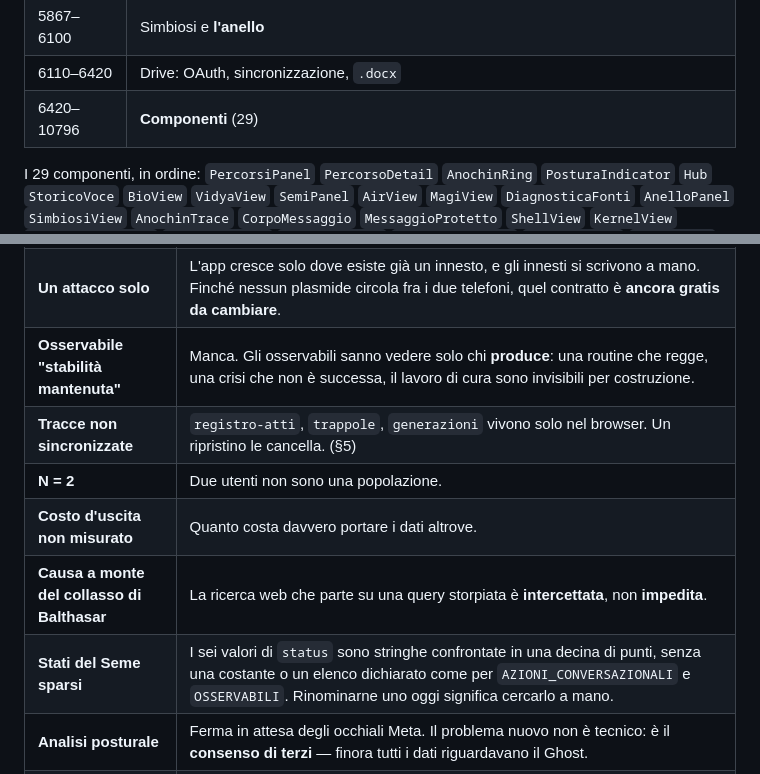
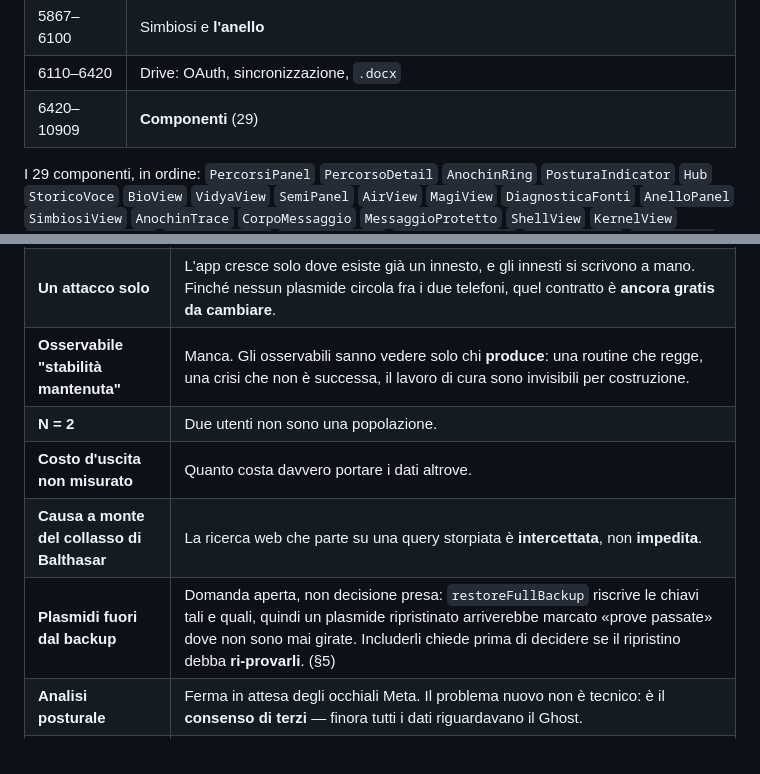
Before and after one commit to flavioalbarello/Resonance---pwa, a Markdown page: RAPPORTO_STATO_2026-09-07.md, 2 parts joined by grey strips. Rendered like a GitHub page.

```diff
--- a/RAPPORTO_STATO_2026-09-07.md
+++ b/RAPPORTO_STATO_2026-09-07.md
@@ -98,7 +98,7 @@ trova `app.js` in cache e i suoi import no, e l'app non si disegna affatto.
 | 5768–5880 | Percorsi (motore generico BIO/AIR/VIDYA) |
 | 5867–6100 | Simbiosi e **l'anello** |
 | 6110–6420 | Drive: OAuth, sincronizzazione, `.docx` |
-| 6420–10796 | **Componenti** (29) |
+| 6420–10909 | **Componenti** (29) |
 
 I 29 componenti, in ordine: `PercorsiPanel` `PercorsoDetail` `AnochinRing` `PosturaIndicator` `Hub`
 `StoricoVoce` `BioView` `VidyaView` `SemiPanel` `AirView` `MagiView` `DiagnosticaFonti` `AnelloPanel`
@@ -521,11 +528,10 @@ mano**: un costo inventato che si spaccia per reale è peggio di nessun dato.
 | **Origine periferica = 0** | Il tubo dei plasmidi ha motore e valvola, ma nessuno strumento è mai nato su un telefono vero. |
 | **Un attacco solo** | L'app cresce solo dove esiste già un innesto, e gli innesti si scrivono a mano. Finché nessun plasmide circola fra i due telefoni, quel contratto è **ancora gratis da cambiare**. |
 | **Osservabile "stabilità mantenuta"** | Manca. Gli osservabili sanno vedere solo chi **produce**: una routine che regge, una crisi che non è successa, il lavoro di cura sono invisibili per costruzione. |
-| **Tracce non sincronizzate** | `registro-atti`, `trappole`, `generazioni` vivono solo nel browser. Un ripristino le cancella. (§5) |
 | **N = 2** | Due utenti non sono una popolazione. |
 | **Costo d'uscita non misurato** | Quanto costa davvero portare i dati altrove. |
 | **Causa a monte del collasso di Balthasar** | La ricerca web che parte su una query storpiata è **intercettata**, non **impedita**. |
-| **Stati del Seme sparsi** | I sei valori di `status` sono stringhe confrontate in una decina di punti, senza una costante o un elenco dichiarato come per `AZIONI_CONVERSAZIONALI` e `OSSERVABILI`. Rinominarne uno oggi significa cercarlo a mano. |
+| **Plasmidi fuori dal backup** | Domanda aperta, non decisione presa: `restoreFullBackup` riscrive le chiavi tali e quali, quindi un plasmide ripristinato arriverebbe marcato «prove passate» dove non sono mai girate. Includerli chiede prima di decidere se il ripristino debba **ri-provarli**. (§5) |
 | **Analisi posturale** | Ferma in attesa degli occhiali Meta. Il problema nuovo non è tecnico: è il **consenso di terzi** — finora tutti i dati riguardavano il Ghost. |
 | **`CLAUDE.md` contraddice G.8** | `CLAUDE.md` righe 9–10 elenca «NESSUN build step. Non introdurre bundler…» sotto *«vincoli non negoziabili»*. G.8 è stato emendato il 12/08/2026 e quella riga non è stata aggiornata. Non è codice, ma è **il file che istruisce ogni sessione futura**: finché resta così, la libertà che G.8 ha aperto è chiusa in pratica. Segnalato, non toccato — non è una correzione editoriale. |
 | **`README.md` riga 3 dice il falso** | «Preact + htm **da CDN**»: sono vendored in `vendor/` dal momento in cui la CDN è stata tolta. Difetto preesistente, fuori dal brief che ha fatto trovare l'altro. |
```
Also changed, not shown: other parts of RAPPORTO_STATO_2026-09-07.md (+14 -7 lines).
